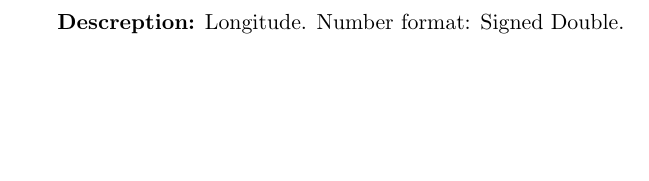
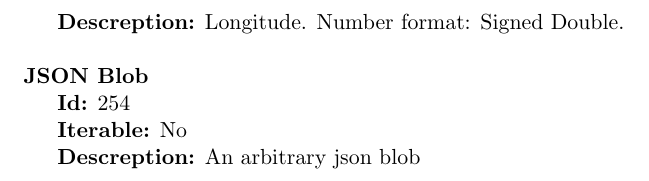
Before and after one commit to XYOracleNetwork-v1/spec-coreobjectmodel-tex, a LaTeX document (tex/protocol.tex): part of page 13 of 13, cut so that both start at the same text, the shorter picture padded with empty space. Compiled offline with pdfLaTeX.

Commit message:
Added JSON blob heuristic

```diff
--- a/tex/protocol.tex
+++ b/tex/protocol.tex
@@ -550,5 +550,11 @@ Associative Arrays are just like untyped arrays with the condition that every el
 \indent \textbf{Iterable:} No \\
 \indent \textbf{Descreption:} Longitude. Number format: Signed Double. \\
 
+\noindent
+\textbf{JSON Blob} \\
+\indent \textbf{Id:} 254 \\
+\indent \textbf{Iterable:} No \\
+\indent \textbf{Descreption:} An arbitrary json blob \\
+
 
 \end{document}
```
Also changed, not shown: 1 other file.
